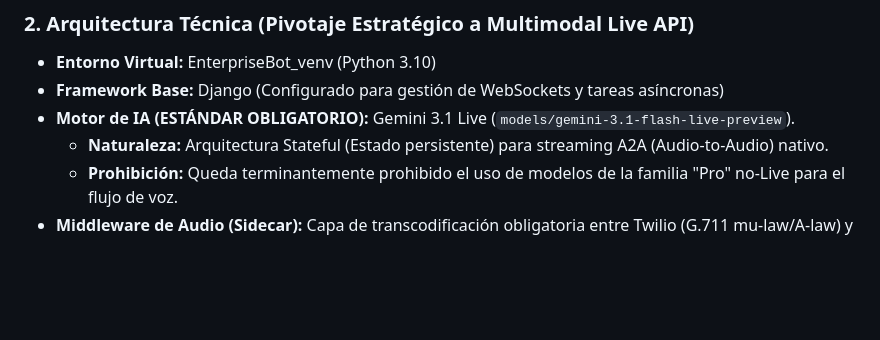
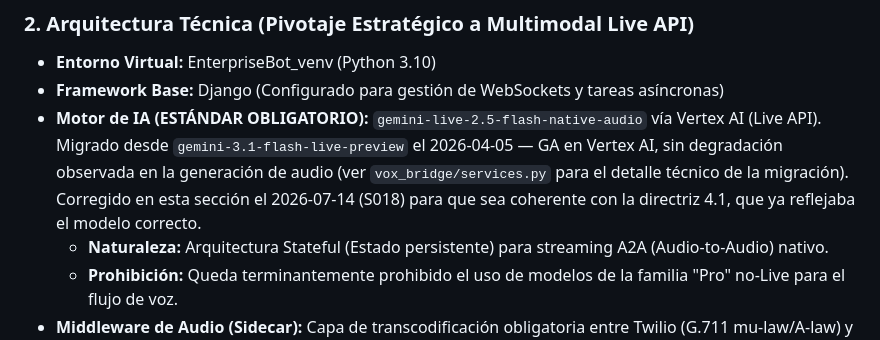
Before and after one commit to MiguelaeTxio/EnterpriseBot, a Markdown page: DOCS/MAINS/ENTERPRISEBOT_MASTER_DOCUMENT.md, the part around one of its changes. GitHub-like rendering; blank space fills up the shorter version.

```diff
--- a/DOCS/MAINS/ENTERPRISEBOT_MASTER_DOCUMENT.md
+++ b/DOCS/MAINS/ENTERPRISEBOT_MASTER_DOCUMENT.md
@@ -16,8 +57,13 @@ latencia a través de canales de voz y mensajería.
 
 - **Entorno Virtual:** EnterpriseBot_venv (Python 3.10)
 - **Framework Base:** Django (Configurado para gestión de WebSockets y tareas asíncronas)
-- **Motor de IA (ESTÁNDAR OBLIGATORIO):** Gemini 3.1 Live
-  (`models/gemini-3.1-flash-live-preview`).
+- **Motor de IA (ESTÁNDAR OBLIGATORIO):** `gemini-live-2.5-flash-native-audio`
+  vía Vertex AI (Live API). Migrado desde `gemini-3.1-flash-live-preview`
+  el 2026-04-05 — GA en Vertex AI, sin degradación observada en la
+  generación de audio (ver `vox_bridge/services.py` para el detalle
+  técnico de la migración). Corregido en esta sección el 2026-07-14
+  (S018) para que sea coherente con la directriz 4.1, que ya reflejaba el
+  modelo correcto.
   - **Naturaleza:** Arquitectura Stateful (Estado persistente) para streaming
     A2A (Audio-to-Audio) nativo.
   - **Prohibición:** Queda terminantemente prohibido el uso de modelos de la
```
Also changed, not shown: other parts of DOCS/MAINS/ENTERPRISEBOT_MASTER_DOCUMENT.md (+45 -4 lines), 1 other file.
